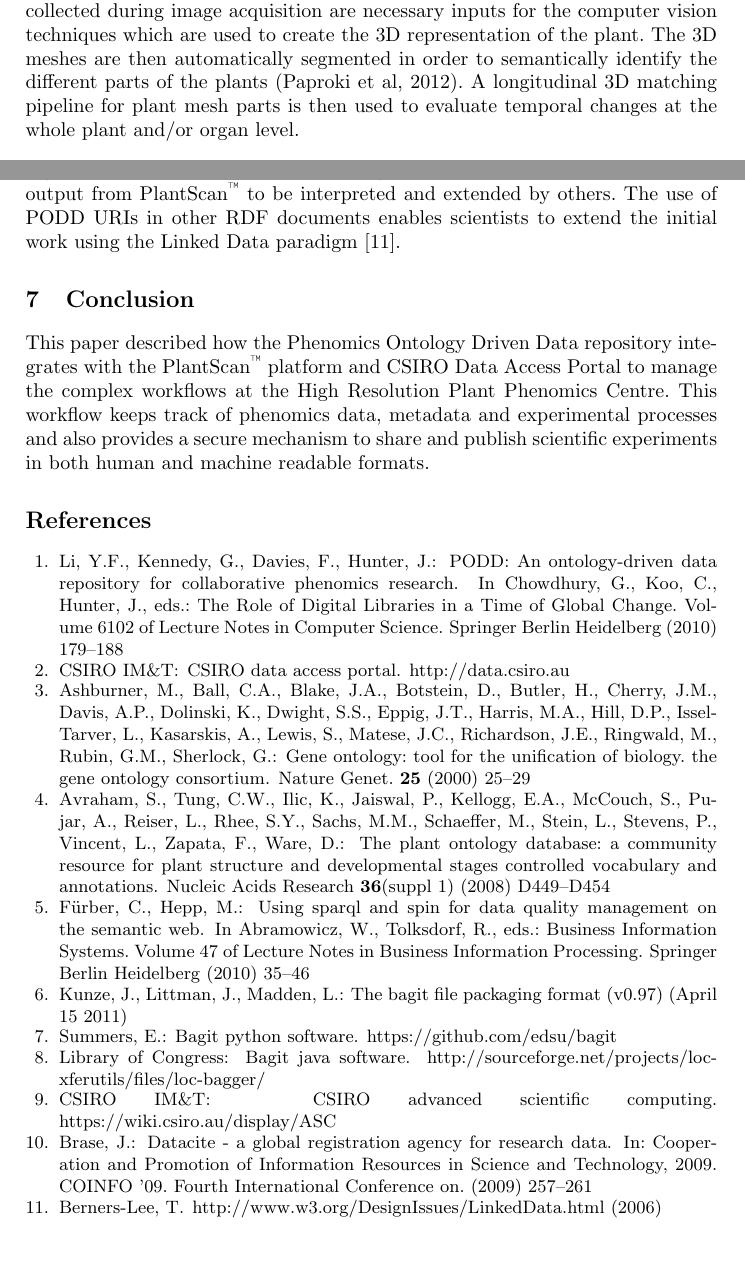
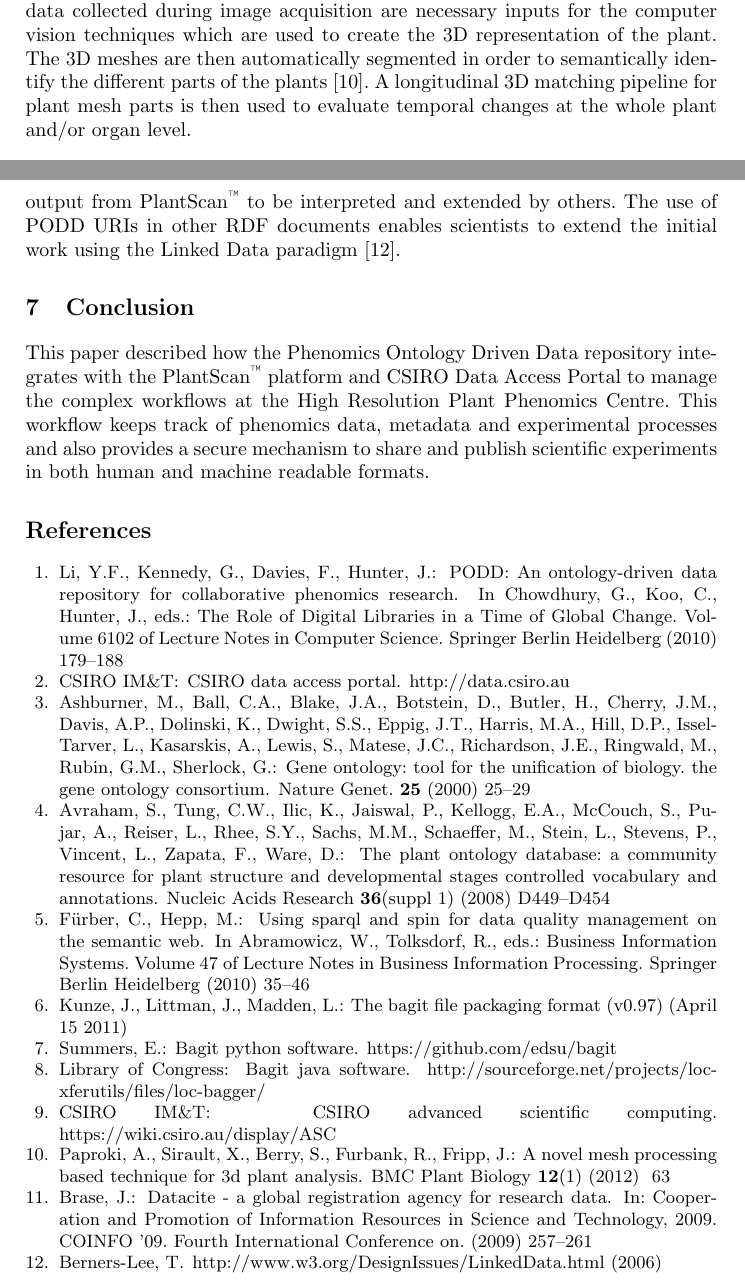
Before and after one commit to podd/podd-publications, a LaTeX thesis (s4biodiv2013/PODD-S4BIODIV-Submission.tex, which reads s4biodiv2013/podd-bibliography.bib): two parts of pages 6 and 8 of 8, joined at a grey line, cut so that both start at the same text, the shorter picture padded with empty space. Compiled offline with pdfLaTeX.

Commit message:
add paproki reference to bibtex and cleanup so it goes back to 8 pages.

```diff
--- a/s4biodiv2013/PODD-S4BIODIV-Submission.tex
+++ b/s4biodiv2013/PODD-S4BIODIV-Submission.tex
@@ -385,7 +385,7 @@ plant.
 % FIXME: TODO: Create Figure 3
 %(Figure 3)[e].
 The 3D meshes are then automatically segmented in order to
-semantically identify the different parts of the plants (Paproki et al, 2012). A
+semantically identify the different parts of the plants \cite{Paproki2012}. A
 longitudinal 3D matching pipeline for plant mesh parts is then used to evaluate
 temporal changes at the whole plant and/or organ level.
 
--- a/s4biodiv2013/podd-bibliography.bib
+++ b/s4biodiv2013/podd-bibliography.bib
@@ -215,3 +215,11 @@
   url = {http://sourceforge.net/projects/loc-xferutils/files/loc-bagger/}
 }
 
+@Article{Paproki2012,
+AUTHOR = {Paproki, Anthony and Sirault, Xavier and Berry, Scott and Furbank, Robert and Fripp, Jurgen},
+TITLE = {A novel mesh processing based technique for 3D plant analysis},
+JOURNAL = {BMC Plant Biology},
+VOLUME = {12},
+YEAR = {2012},
+NUMBER = {1},
+PAGES = {63},
```
Also changed, not shown: s4biodiv2013/PODD-S4BIODIV-Submission.pdf, s4biodiv2013/PODD-S4BIODIV-Submission.tex (3 more changed lines), s4biodiv2013/podd-bibliography.bib (7 more changed lines).
